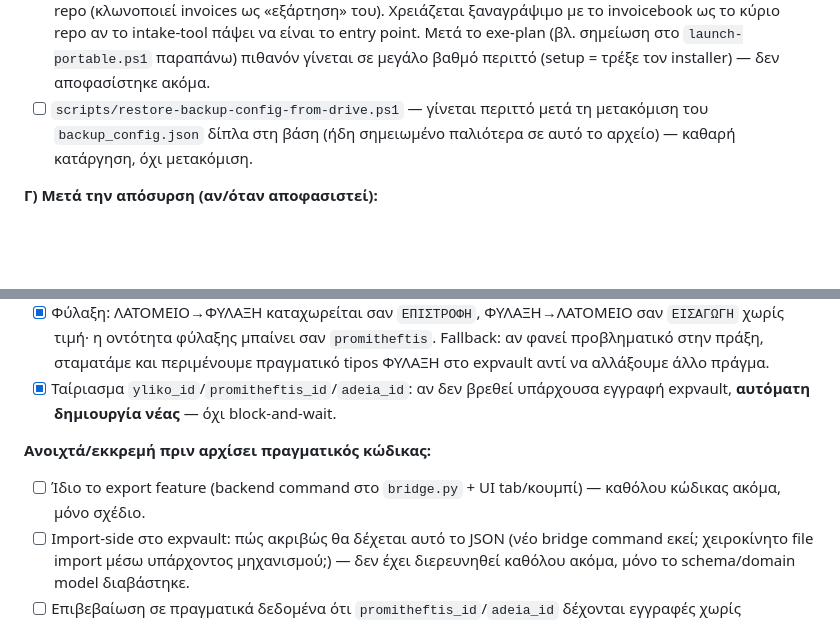
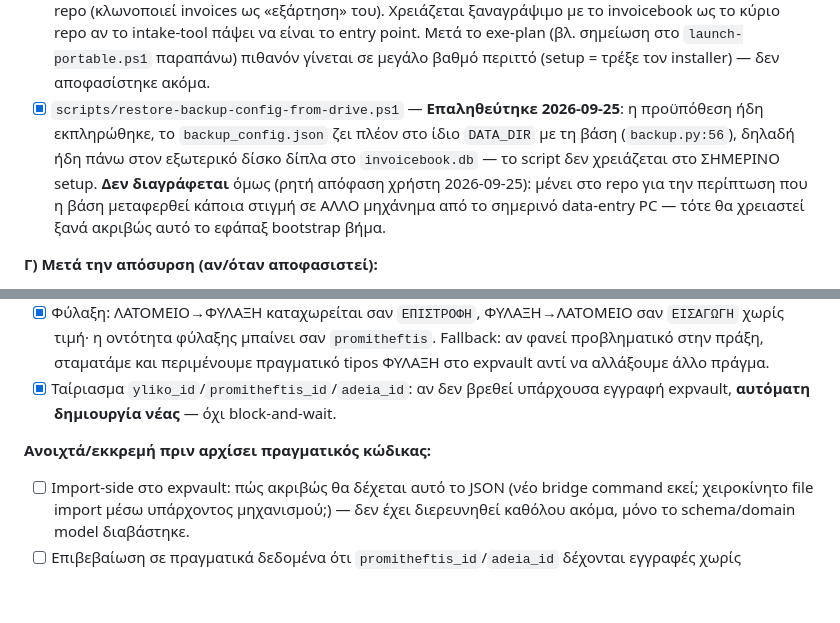
Before and after one commit to papadcha/invoicebook, a Markdown page: TODO.md, 2 parts joined by grey strips. GitHub-like rendering; blank space fills up the shorter version.

Commit message:
TODO.md: correct 2 more stale items found during full verification pass
- restore-backup-config-from-drive.ps1: precondition (backup_config.json
  co-located with the db) was already met, confirmed against backup.py — but
  keeping the script (not deleting) per explicit decision, in case the db
  ever moves to a machine other than the current data-entry PC.
- expvault export feature: the "no code yet" bullet was written before the
  2026-09-23 implementation and never removed; the feature exists
  (bridge.py's expvault_export_preview/write, src/pages/explosives/).

Co-Authored-By: Claude Sonnet 5 <noreply@anthropic.com>

```diff
--- a/TODO.md
+++ b/TODO.md
@@ -77,9 +77,13 @@ DONE.md, «Bug: διόρθωση ΑΦΜ σε τιμολόγιο χανόταν
       το invoicebook ως το κύριο repo αν το intake-tool πάψει να είναι το entry point. Μετά
       το exe-plan (βλ. σημείωση στο `launch-portable.ps1` παραπάνω) πιθανόν γίνεται σε
       μεγάλο βαθμό περιττό (setup = τρέξε τον installer) — δεν αποφασίστηκε ακόμα.
-- [ ] `scripts/restore-backup-config-from-drive.ps1` — γίνεται περιττό μετά τη μετακόμιση
-      του `backup_config.json` δίπλα στη βάση (ήδη σημειωμένο παλιότερα σε αυτό το αρχείο)
-      — καθαρή κατάργηση, όχι μετακόμιση.
+- [x] `scripts/restore-backup-config-from-drive.ps1` — **Επαληθεύτηκε 2026-09-25**: η
+      προϋπόθεση ήδη εκπληρώθηκε, το `backup_config.json` ζει πλέον στο ίδιο `DATA_DIR` με
+      τη βάση (`backup.py:56`), δηλαδή ήδη πάνω στον εξωτερικό δίσκο δίπλα στο
+      `invoicebook.db` — το script δεν χρειάζεται στο ΣΗΜΕΡΙΝΟ setup. **Δεν διαγράφεται**
+      όμως (ρητή απόφαση χρήστη 2026-09-25): μένει στο repo για την περίπτωση που η βάση
+      μεταφερθεί κάποια στιγμή σε ΑΛΛΟ μηχάνημα από το σημερινό data-entry PC — τότε θα
+      χρειαστεί ξανά ακριβώς αυτό το εφάπαξ bootstrap βήμα.
 
 **Γ) Μετά την απόσυρση (αν/όταν αποφασιστεί):**
 - [ ] Ενημέρωση CLAUDE.md σε όλα τα repos ώστε να μην αναφέρουν πια το intake-tool ως
@@ -237,8 +241,6 @@ expvault είναι σκόπιμα στενό (νόμιμο βιβλίο ποσ
       expvault, **αυτόματη δημιουργία νέας** — όχι block-and-wait.
 
 **Ανοιχτά/εκκρεμή πριν αρχίσει πραγματικός κώδικας:**
-- [ ] Ίδιο το export feature (backend command στο `bridge.py` + UI tab/κουμπί) — καθόλου
-      κώδικας ακόμα, μόνο σχέδιο.
 - [ ] Import-side στο expvault: πώς ακριβώς θα δέχεται αυτό το JSON (νέο bridge command εκεί;
       χειροκίνητο file import μέσω υπάρχοντος μηχανισμού;) — δεν έχει διερευνηθεί καθόλου
       ακόμα, μόνο το schema/domain model διαβάστηκε.
```
